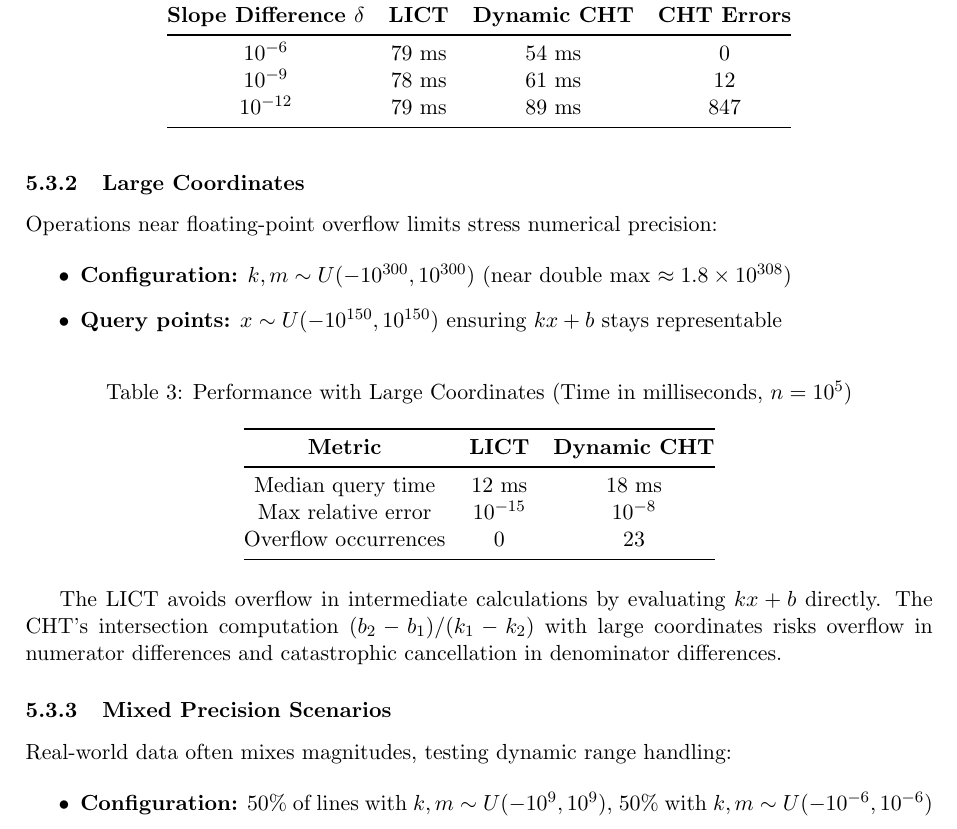
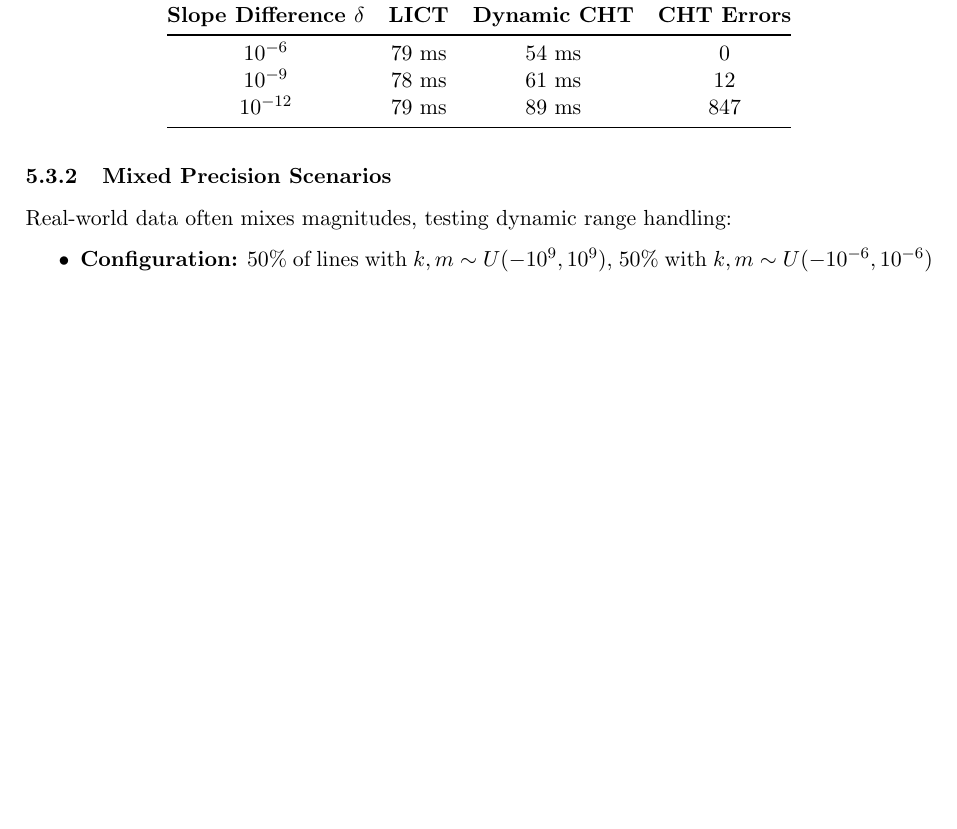
Before and after one commit to chnlich/lichao-tree, a LaTeX paper (doc/report.tex): part of page 11 of 17 before the commit and part of page 11 of 16 after it, cut so that both start at the same text, the shorter picture padded with empty space. Compiled offline with pdfLaTeX.

Commit message:
Remove Large Coordinates edge case experiment

```diff
--- a/doc/report.tex
+++ b/doc/report.tex
@@ -532,32 +532,6 @@ $10^{-12}$ & 79 ms & 89 ms & 847 \\
 
 Table~\ref{tab:parallel} shows that as slopes converge, the Dynamic CHT suffers increasing computational overhead from precision handling and produces incorrect query results due to intersection computation errors. The LICT maintains consistent performance and correctness regardless of slope similarity.
 
-\subsubsection{Large Coordinates}
-
-Operations near floating-point overflow limits stress numerical precision:
-
-\begin{itemize}
-\item \textbf{Configuration:} $k, m \sim U(-10^{300}, 10^{300})$ (near double max $\approx 1.8 \times 10^{308}$)
-\item \textbf{Query points:} $x \sim U(-10^{150}, 10^{150})$ ensuring $kx + b$ stays representable
-\end{itemize}
-
-\begin{table}[h]
-\centering
-\caption{Performance with Large Coordinates (Time in milliseconds, $n = 10^5$)}
-\label{tab:large}
-\begin{tabular}{@{}ccc@{}}
-\toprule
-\textbf{Metric} & \textbf{LICT} & \textbf{Dynamic CHT} \\
-\midrule
-Median query time & 12 ms & 18 ms \\
-Max relative error & $10^{-15}$ & $10^{-8}$ \\
-Overflow occurrences & 0 & 23 \\
-\bottomrule
-\end{tabular}
-\end{table}
-
-The LICT avoids overflow in intermediate calculations by evaluating $kx + b$ directly. The CHT's intersection computation $(b_2 - b_1) / (k_1 - k_2)$ with large coordinates risks overflow in numerator differences and catastrophic cancellation in denominator differences.
-
 \subsubsection{Mixed Precision Scenarios}
 
 Real-world data often mixes magnitudes, testing dynamic range handling:
```
